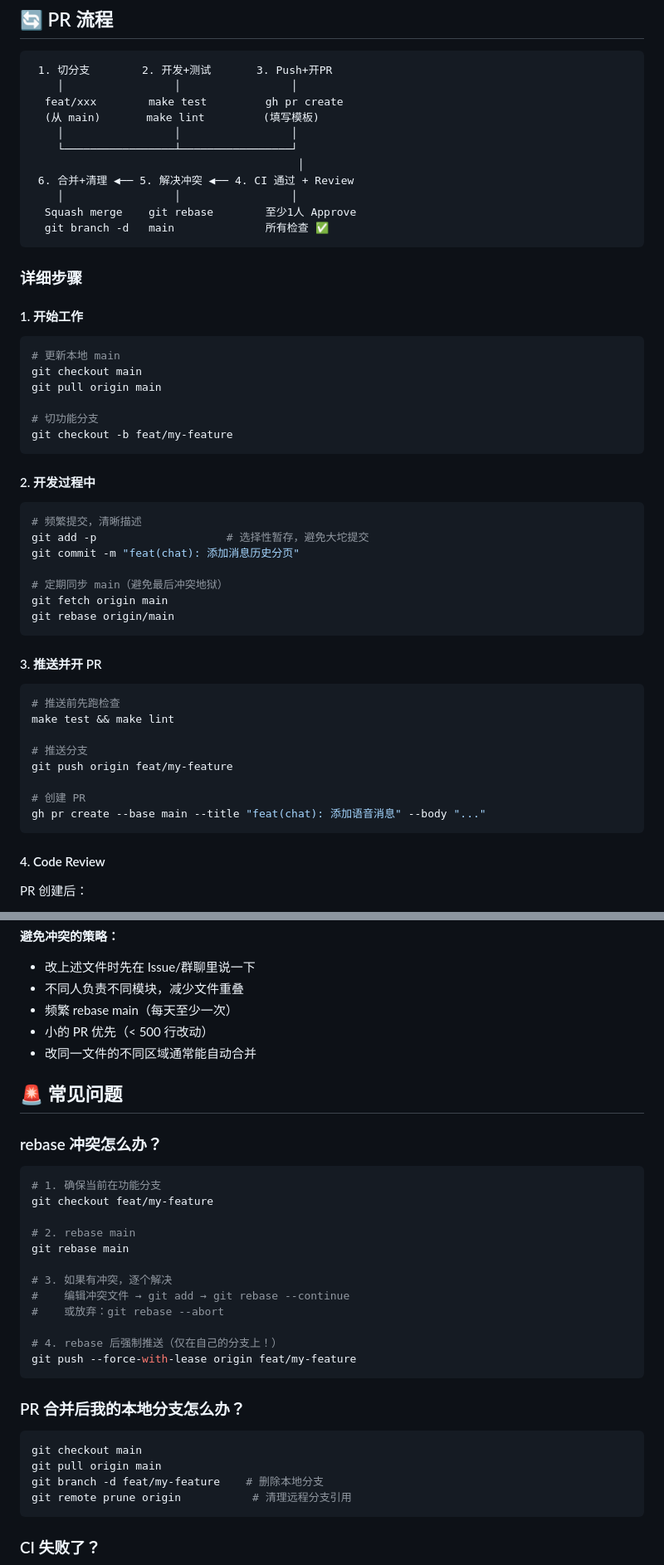
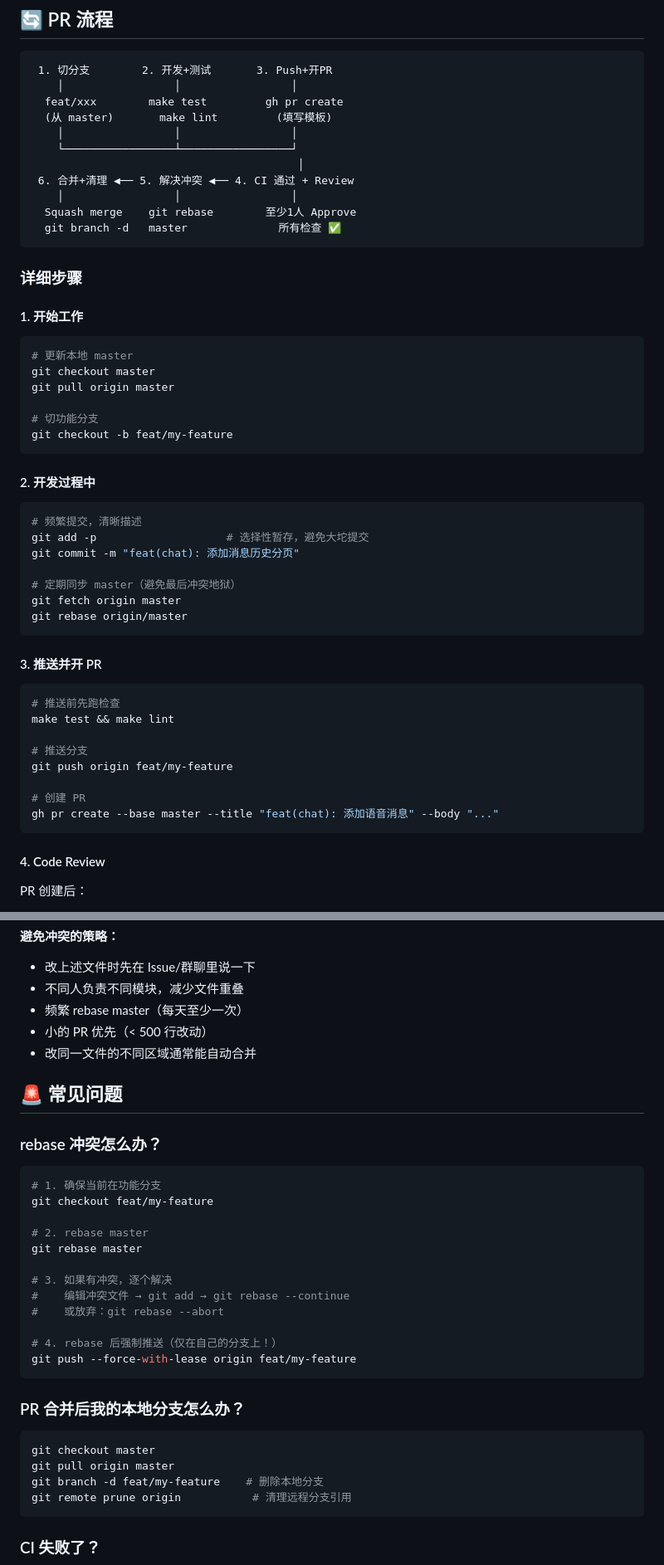
Before and after one commit to Lukex-Collab/Yaya, a Markdown page: CONTRIBUTING.md, 2 parts joined by grey strips. Shown at 83% size. Rendered like a GitHub page.

````diff
--- a/CONTRIBUTING.md
+++ b/CONTRIBUTING.md
@@ -88,14 +88,14 @@ chore(deps): 升级 gin v1.10
  1. 切分支        2. 开发+测试       3. Push+开PR
     │                 │                 │
   feat/xxx        make test         gh pr create
-  (从 main)       make lint         (填写模板)
+  (从 master)       make lint         (填写模板)
     │                 │                 │
     └─────────────────┴─────────────────┘
                                          │
  6. 合并+清理 ◀── 5. 解决冲突 ◀── 4. CI 通过 + Review
     │                 │                 │
   Squash merge    git rebase        至少1人 Approve
-  git branch -d   main              所有检查 ✅
+  git branch -d   master              所有检查 ✅
 ```
 
 ### 详细步骤
@@ -103,9 +103,9 @@ chore(deps): 升级 gin v1.10
 #### 1. 开始工作
 
 ```bash
-# 更新本地 main
-git checkout main
-git pull origin main
+# 更新本地 master
+git checkout master
+git pull origin master
 
 # 切功能分支
 git checkout -b feat/my-feature
@@ -118,9 +118,9 @@ git checkout -b feat/my-feature
 git add -p                    # 选择性暂存，避免大坨提交
 git commit -m "feat(chat): 添加消息历史分页"
 
-# 定期同步 main（避免最后冲突地狱）
-git fetch origin main
-git rebase origin/main
+# 定期同步 master（避免最后冲突地狱）
+git fetch origin master
+git rebase origin/master
 ```
 
 #### 3. 推送并开 PR
@@ -133,7 +133,7 @@ make test && make lint
 git push origin feat/my-feature
 
 # 创建 PR
-gh pr create --base main --title "feat(chat): 添加语音消息" --body "..."
+gh pr create --base master --title "feat(chat): 添加语音消息" --body "..."
 ```
 
 #### 4. Code Review
@@ -232,7 +232,7 @@ make lint
 **避免冲突的策略：**
 - 改上述文件时先在 Issue/群聊里说一下
 - 不同人负责不同模块，减少文件重叠
-- 频繁 rebase main（每天至少一次）
+- 频繁 rebase master（每天至少一次）
 - 小的 PR 优先（< 500 行改动）
 - 改同一文件的不同区域通常能自动合并
 
@@ -244,8 +244,8 @@ make lint
 # 1. 确保当前在功能分支
 git checkout feat/my-feature
 
-# 2. rebase main
-git rebase main
+# 2. rebase master
+git rebase master
 
 # 3. 如果有冲突，逐个解决
 #    编辑冲突文件 → git add → git rebase --continue
@@ -258,8 +258,8 @@ git push --force-with-lease origin feat/my-feature
 ### PR 合并后我的本地分支怎么办？
 
 ```bash
-git checkout main
-git pull origin main
+git checkout master
+git pull origin master
 git branch -d feat/my-feature    # 删除本地分支
 git remote prune origin           # 清理远程分支引用
 ```
````
Also changed, not shown: other parts of CONTRIBUTING.md (+6 -6 lines), README.md (+2 -2 lines).
